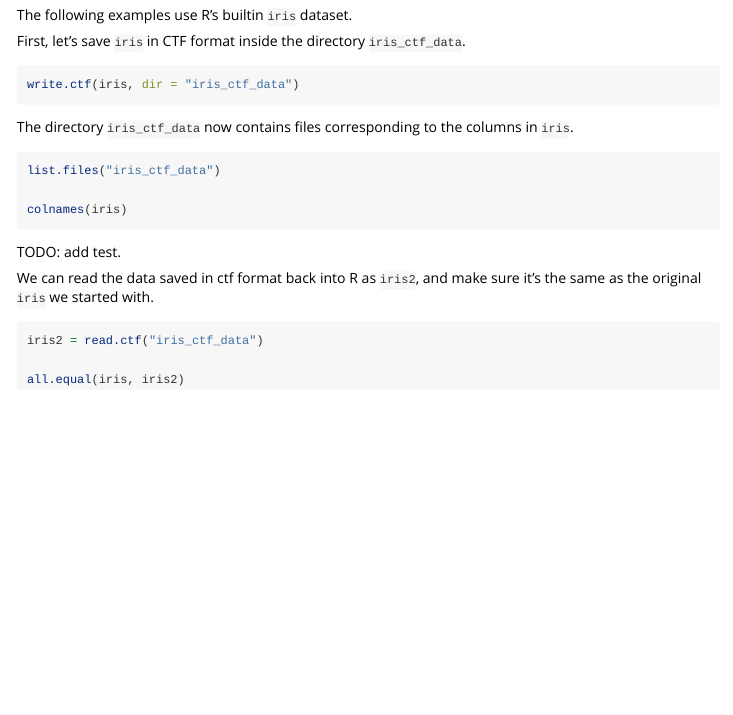
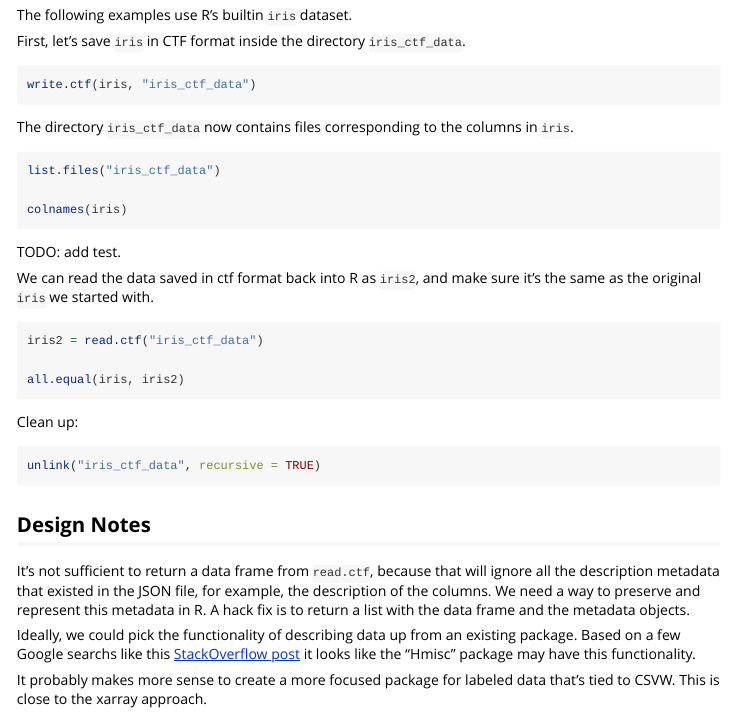
Before and after one commit to clarkfitzg/ctf, an R Markdown document (R/ctf/vignettes/overview.Rmd): the page in a window 1100 px wide, from 220 px down. Rendered offline with R 4.5, knitr and Pandoc, with nearby package versions.

Commit message:
thinking through the negative implications of producing base R data frames

````diff
--- a/R/ctf/vignettes/overview.Rmd
+++ b/R/ctf/vignettes/overview.Rmd
@@ -25,8 +25,13 @@ The following examples use R's builtin `iris` dataset.
 
 First, let's save `iris` in CTF format inside the directory `iris_ctf_data`.
 
+```{R, include=FALSE}
+if(dir.exists("iris_ctf_data"))
+    stop("Directory already exists, so we shouldn't mess with it.")
+```
+
 ```{R}
-write.ctf(iris, dir = "iris_ctf_data")
+write.ctf(iris, "iris_ctf_data")
 ```
 
 The directory `iris_ctf_data` now contains files corresponding to the columns in `iris`.
@@ -46,3 +51,22 @@ iris2 = read.ctf("iris_ctf_data")
 
 all.equal(iris, iris2)
 ```
+
+Clean up:
+
+```{R}
+unlink("iris_ctf_data", recursive = TRUE)
+```
+
+
+## Design Notes
+
+It's not sufficient to return a data frame from `read.ctf`, because that will ignore all the description metadata that existed in the JSON file, for example, the description of the columns.
+We need a way to preserve and represent this metadata in R.
+A hack fix is to return a list with the data frame and the metadata objects.
+
+Ideally, we could pick the functionality of describing data up from an existing package.
+Based on a few Google searchs like this [StackOverflow post](https://stackoverflow.com/questions/11348320/is-there-a-standard-way-to-document-data-frames?noredirect=1&lq=1) it looks like the "Hmisc" package may have this functionality.
+
+It probably makes more sense to create a more focused package for labeled data that's tied to CSVW.
+This is close to the xarray approach.
````
Also changed, not shown: R/ctf/R/read.R (+2 -0 lines), R/ctf/R/write.R (+7 -1 lines).
